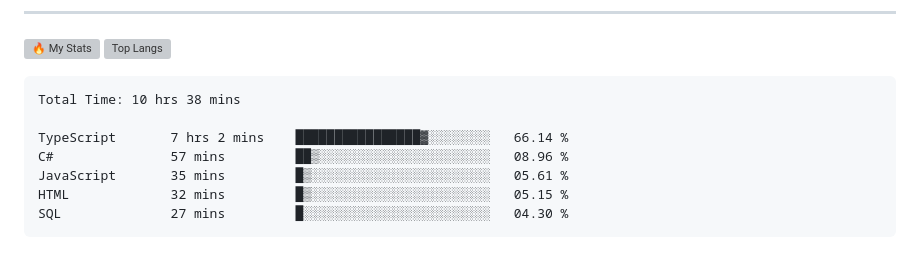
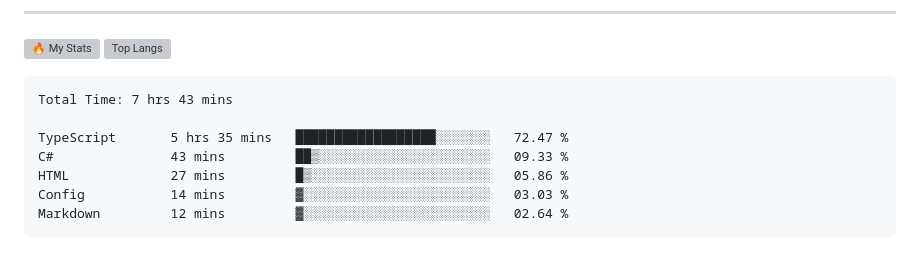
Before and after one commit to gr1d99/gr1d99, a Markdown page: README.md, the part around the change. GitHub-like rendering; grey boxes are pictures that could not be loaded.

Commit message:
Updated waka-readme graph with new metrics

````diff
--- a/README.md
+++ b/README.md
@@ -49,13 +49,13 @@
 <!--START_SECTION:waka-->
 
 ```txt
-Total Time: 10 hrs 38 mins
+Total Time: 7 hrs 43 mins
 
-TypeScript       7 hrs 2 mins    ████████████████▓░░░░░░░░   66.14 %
-C#               57 mins         ██▒░░░░░░░░░░░░░░░░░░░░░░   08.96 %
-JavaScript       35 mins         █▒░░░░░░░░░░░░░░░░░░░░░░░   05.61 %
-HTML             32 mins         █▒░░░░░░░░░░░░░░░░░░░░░░░   05.15 %
-SQL              27 mins         █░░░░░░░░░░░░░░░░░░░░░░░░   04.30 %
+TypeScript       5 hrs 35 mins   ██████████████████░░░░░░░   72.47 %
+C#               43 mins         ██▒░░░░░░░░░░░░░░░░░░░░░░   09.33 %
+HTML             27 mins         █▒░░░░░░░░░░░░░░░░░░░░░░░   05.86 %
+Config           14 mins         ▓░░░░░░░░░░░░░░░░░░░░░░░░   03.03 %
+Markdown         12 mins         ▓░░░░░░░░░░░░░░░░░░░░░░░░   02.64 %
 ```
 
 <!--END_SECTION:waka-->
````
